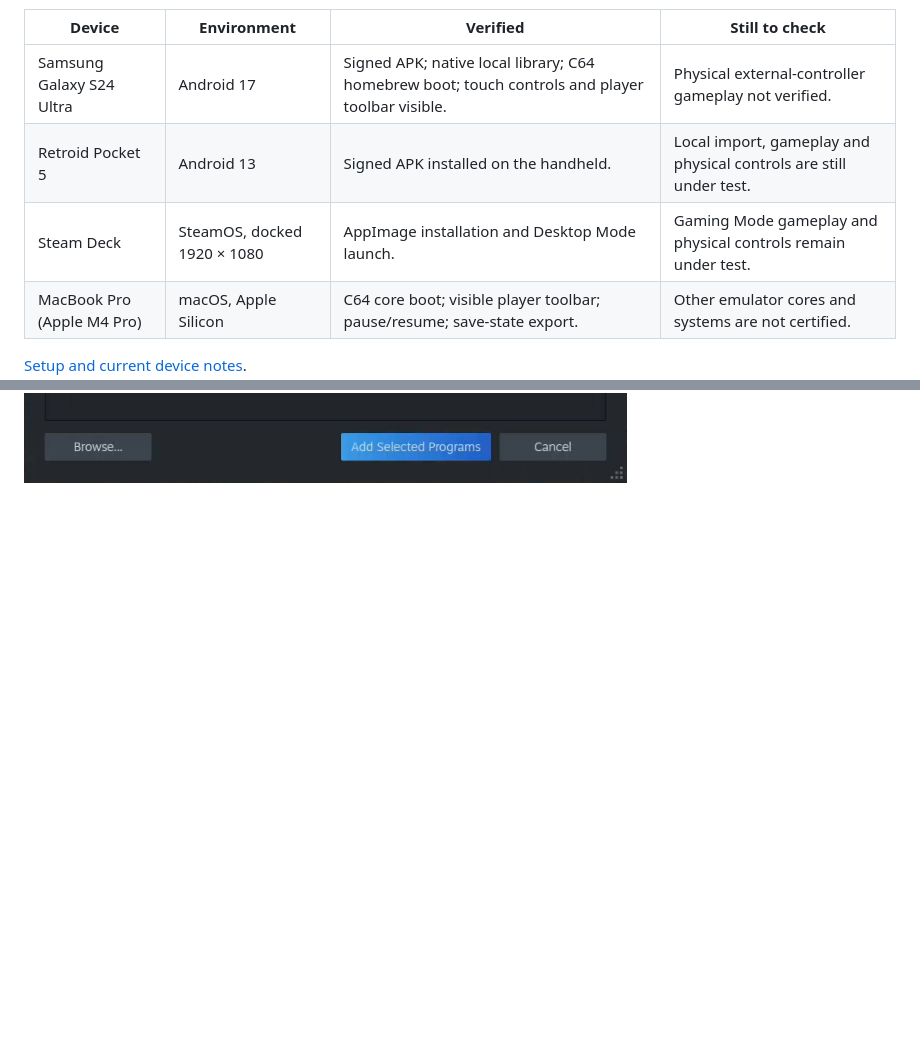
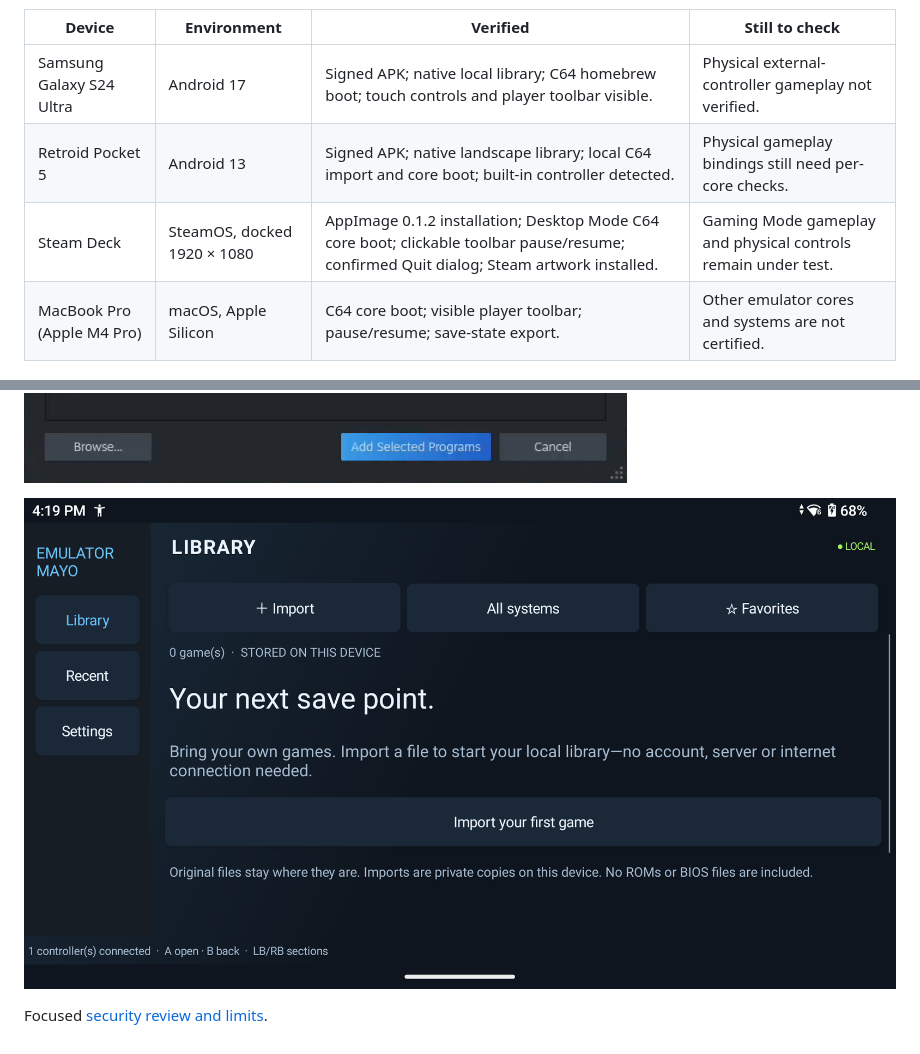
Before and after one commit to quentinmayo/emulatormayo.quentinmayo.com, a Markdown page: README.md, 2 parts joined by grey strips. Rendered like a GitHub page; pictures changed too: public/screenshots/retroid-native-library.png (added); blank space fills up the shorter version.

Commit message:
Record Retroid local player and Deck toolbar checks with security review (#21)
Co-authored-by: Quentin Mayo <quentinmayo@users.noreply.github.com>

```diff
--- a/README.md
+++ b/README.md
@@ -33,8 +33,8 @@ Physical hardware checks recorded October 22, 2026. These are specific smoke tes
 | Device | Environment | Verified | Still to check |
 | --- | --- | --- | --- |
 | Samsung Galaxy S24 Ultra | Android 17 | Signed APK; native local library; C64 homebrew boot; touch controls and player toolbar visible. | Physical external-controller gameplay not verified. |
-| Retroid Pocket 5 | Android 13 | Signed APK installed on the handheld. | Local import, gameplay and physical controls are still under test. |
-| Steam Deck | SteamOS, docked 1920 × 1080 | AppImage installation and Desktop Mode launch. | Gaming Mode gameplay and physical controls remain under test. |
+| Retroid Pocket 5 | Android 13 | Signed APK; native landscape library; local C64 import and core boot; built-in controller detected. | Physical gameplay bindings still need per-core checks. |
+| Steam Deck | SteamOS, docked 1920 × 1080 | AppImage 0.1.2 installation; Desktop Mode C64 core boot; clickable toolbar pause/resume; confirmed Quit dialog; Steam artwork installed. | Gaming Mode gameplay and physical controls remain under test. |
 | MacBook Pro (Apple M4 Pro) | macOS, Apple Silicon | C64 core boot; visible player toolbar; pause/resume; save-state export. | Other emulator cores and systems are not certified. |
 
 [Setup and current device notes](https://emulatormayo.quentinmayo.com/getting-started#tested-devices).
@@ -85,3 +85,7 @@ In Desktop Mode, open **Steam → Games → Add a Non-Steam Game** and select **
 Follow the [illustrated Steam Deck guide](https://emulatormayo.quentinmayo.com/steam-deck) for screenshots, controls and troubleshooting.
 
 ![Installed launchers in Steam](public/screenshots/steam-deck-add-to-steam.png)
+
+![Native Android library on Retroid Pocket 5 before import](public/screenshots/retroid-native-library.png)
+
+Focused [security review and limits](docs/security-review-2026-10-22.md).
```
Also changed, not shown: docs/security-review-2026-10-22.md (added, +12 -0 lines), 3 other files.
